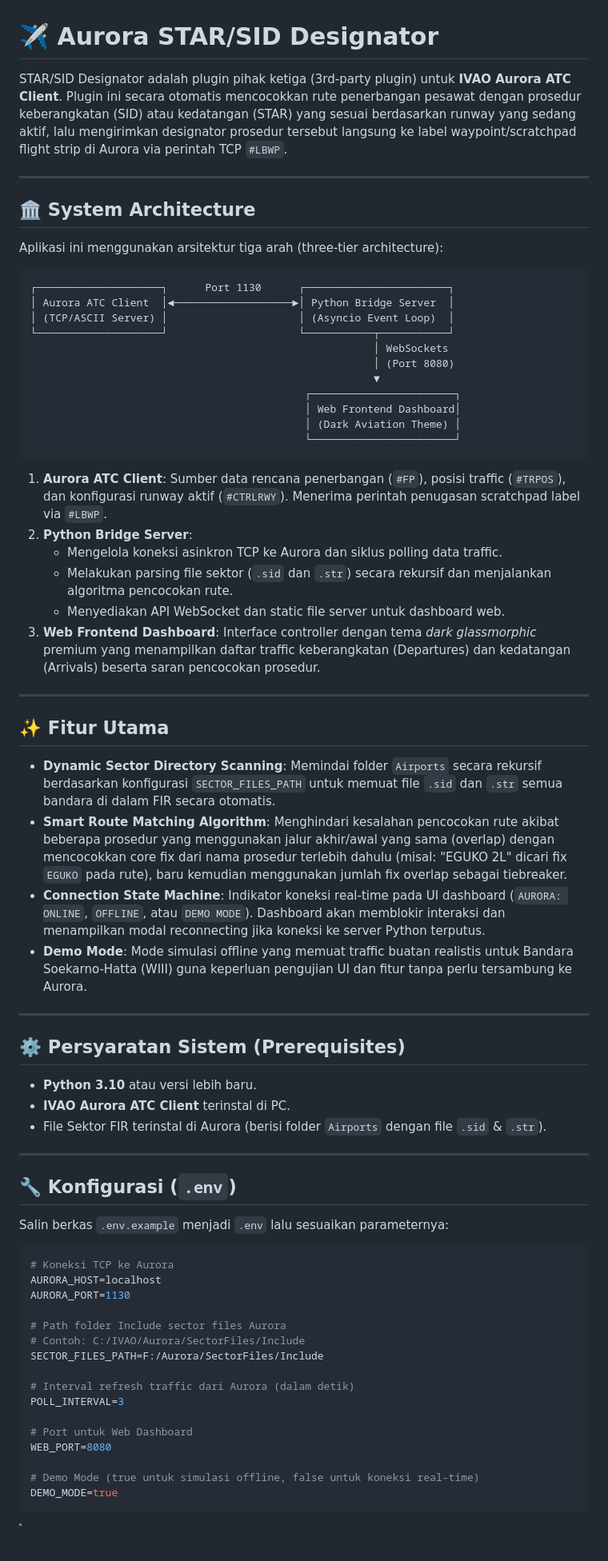
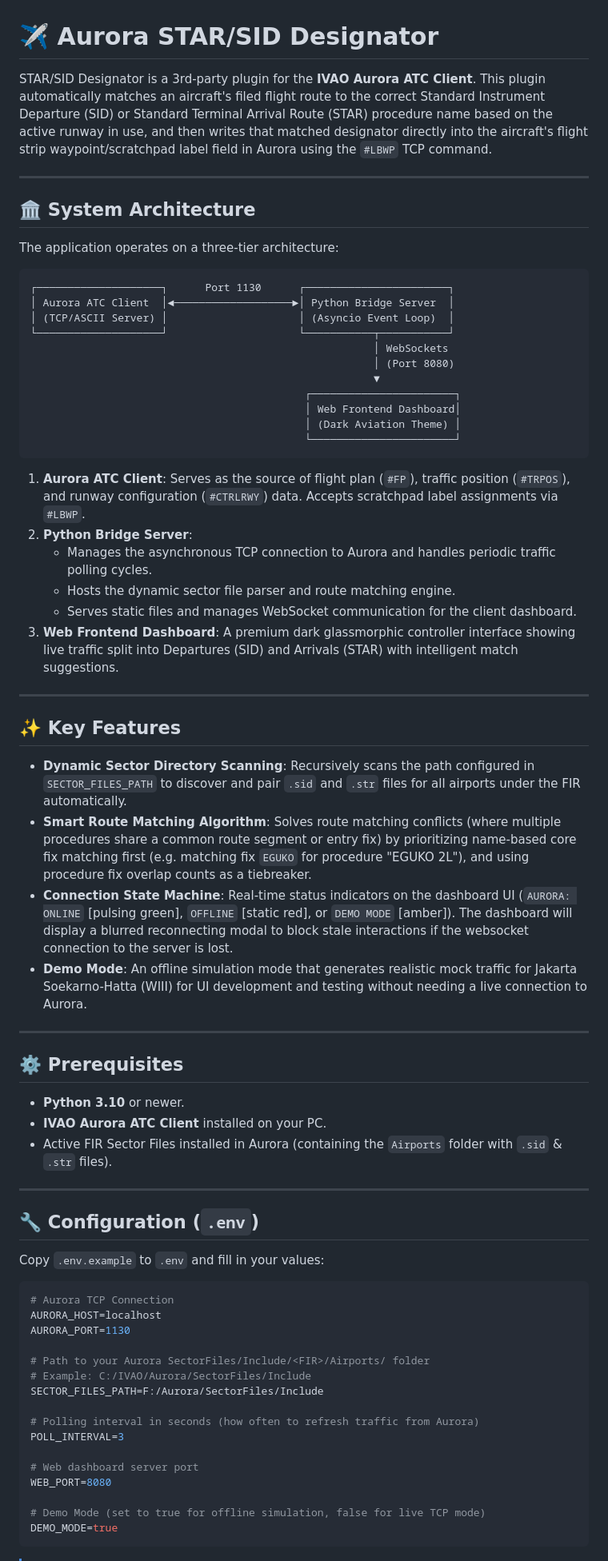
Before and after one commit to kunafapistachii/STAR-SID-Designator---Aurora-3rd-Party-Plugin, a Markdown page: README.md, the part around one of its changes. Shown at 80% size. Rendered like a GitHub page; blank space fills up the shorter version.

````diff
--- a/README.md
+++ b/README.md
@@ -1,12 +1,12 @@
 # ✈️ Aurora STAR/SID Designator
 
-STAR/SID Designator adalah plugin pihak ketiga (3rd-party plugin) untuk **IVAO Aurora ATC Client**. Plugin ini secara otomatis mencocokkan rute penerbangan pesawat dengan prosedur keberangkatan (SID) atau kedatangan (STAR) yang sesuai berdasarkan runway yang sedang aktif, lalu mengirimkan designator prosedur tersebut langsung ke label waypoint/scratchpad flight strip di Aurora via perintah TCP `#LBWP`.
+STAR/SID Designator is a 3rd-party plugin for the **IVAO Aurora ATC Client**. This plugin automatically matches an aircraft's filed flight route to the correct Standard Instrument Departure (SID) or Standard Terminal Arrival Route (STAR) procedure name based on the active runway in use, and then writes that matched designator directly into the aircraft's flight strip waypoint/scratchpad label field in Aurora using the `#LBWP` TCP command.
 
 ---
 
 ## 🏛️ System Architecture
 
-Aplikasi ini menggunakan arsitektur tiga arah (three-tier architecture):
+The application operates on a three-tier architecture:
 
 ```
 ┌────────────────────┐      Port 1130      ┌───────────────────────┐
@@ -22,52 +22,52 @@ Aplikasi ini menggunakan arsitektur tiga arah (three-tier architecture):
                                             └───────────────────────┘
 ```
 
-1. **Aurora ATC Client**: Sumber data rencana penerbangan (`#FP`), posisi traffic (`#TRPOS`), dan konfigurasi runway aktif (`#CTRLRWY`). Menerima perintah penugasan scratchpad label via `#LBWP`.
+1. **Aurora ATC Client**: Serves as the source of flight plan (`#FP`), traffic position (`#TRPOS`), and runway configuration (`#CTRLRWY`) data. Accepts scratchpad label assignments via `#LBWP`.
 2. **Python Bridge Server**:
-   - Mengelola koneksi asinkron TCP ke Aurora dan siklus polling data traffic.
-   - Melakukan parsing file sektor (`.sid` dan `.str`) secara rekursif dan menjalankan algoritma pencocokan rute.
-   - Menyediakan API WebSocket dan static file server untuk dashboard web.
-3. **Web Frontend Dashboard**: Interface controller dengan tema *dark glassmorphic* premium yang menampilkan daftar traffic keberangkatan (Departures) dan kedatangan (Arrivals) beserta saran pencocokan prosedur.
+   - Manages the asynchronous TCP connection to Aurora and handles periodic traffic polling cycles.
+   - Hosts the dynamic sector file parser and route matching engine.
+   - Serves static files and manages WebSocket communication for the client dashboard.
+3. **Web Frontend Dashboard**: A premium dark glassmorphic controller interface showing live traffic split into Departures (SID) and Arrivals (STAR) with intelligent match suggestions.
 
 ---
 
-## ✨ Fitur Utama
+## ✨ Key Features
 
-- **Dynamic Sector Directory Scanning**: Memindai folder `Airports` secara rekursif berdasarkan konfigurasi `SECTOR_FILES_PATH` untuk memuat file `.sid` dan `.str` semua bandara di dalam FIR secara otomatis.
-- **Smart Route Matching Algorithm**: Menghindari kesalahan pencocokan rute akibat beberapa prosedur yang menggunakan jalur akhir/awal yang sama (overlap) dengan mencocokkan core fix dari nama prosedur terlebih dahulu (misal: "EGUKO 2L" dicari fix `EGUKO` pada rute), baru kemudian menggunakan jumlah fix overlap sebagai tiebreaker.
-- **Connection State Machine**: Indikator koneksi real-time pada UI dashboard (`AURORA: ONLINE`, `OFFLINE`, atau `DEMO MODE`). Dashboard akan memblokir interaksi dan menampilkan modal reconnecting jika koneksi ke server Python terputus.
-- **Demo Mode**: Mode simulasi offline yang memuat traffic buatan realistis untuk Bandara Soekarno-Hatta (WIII) guna keperluan pengujian UI dan fitur tanpa perlu tersambung ke Aurora.
+- **Dynamic Sector Directory Scanning**: Recursively scans the path configured in `SECTOR_FILES_PATH` to discover and pair `.sid` and `.str` files for all airports under the FIR automatically.
+- **Smart Route Matching Algorithm**: Solves route matching conflicts (where multiple procedures share a common route segment or entry fix) by prioritizing name-based core fix matching first (e.g. matching fix `EGUKO` for procedure "EGUKO 2L"), and using procedure fix overlap counts as a tiebreaker.
+- **Connection State Machine**: Real-time status indicators on the dashboard UI (`AURORA: ONLINE` [pulsing green], `OFFLINE` [static red], or `DEMO MODE` [amber]). The dashboard will display a blurred reconnecting modal to block stale interactions if the websocket connection to the server is lost.
+- **Demo Mode**: An offline simulation mode that generates realistic mock traffic for Jakarta Soekarno-Hatta (WIII) for UI development and testing without needing a live connection to Aurora.
 
 ---
 
-## ⚙️ Persyaratan Sistem (Prerequisites)
+## ⚙️ Prerequisites
 
-- **Python 3.10** atau versi lebih baru.
-- **IVAO Aurora ATC Client** terinstal di PC.
-- File Sektor FIR terinstal di Aurora (berisi folder `Airports` dengan file `.sid` & `.str`).
+- **Python 3.10** or newer.
+- **IVAO Aurora ATC Client** installed on your PC.
+- Active FIR Sector Files installed in Aurora (containing the `Airports` folder with `.sid` & `.str` files).
 
 ---
 
-## 🔧 Konfigurasi (`.env`)
+## 🔧 Configuration (`.env`)
 
-Salin berkas `.env.example` menjadi `.env` lalu sesuaikan parameternya:
+Copy `.env.example` to `.env` and fill in your values:
 
 ```env
-# Koneksi TCP ke Aurora
+# Aurora TCP Connection
 AURORA_HOST=localhost
 AURORA_PORT=1130
 
-# Path folder Include sector files Aurora
-# Contoh: C:/IVAO/Aurora/SectorFiles/Include
+# Path to your Aurora SectorFiles/Include/<FIR>/Airports/ folder
+# Example: C:/IVAO/Aurora/SectorFiles/Include
 SECTOR_FILES_PATH=F:/Aurora/SectorFiles/Include
 
-# Interval refresh traffic dari Aurora (dalam detik)
+# Polling interval in seconds (how often to refresh traffic from Aurora)
 POLL_INTERVAL=3
 
-# Port untuk Web Dashboard
+# Web dashboard server port
 WEB_PORT=8080
 
-# Demo Mode (true untuk simulasi offline, false untuk koneksi real-time)
+# Demo Mode (set to true for offline simulation, false for live TCP mode)
 DEMO_MODE=true
 ```
 
````
Also changed, not shown: other parts of README.md (+30 -30 lines).
